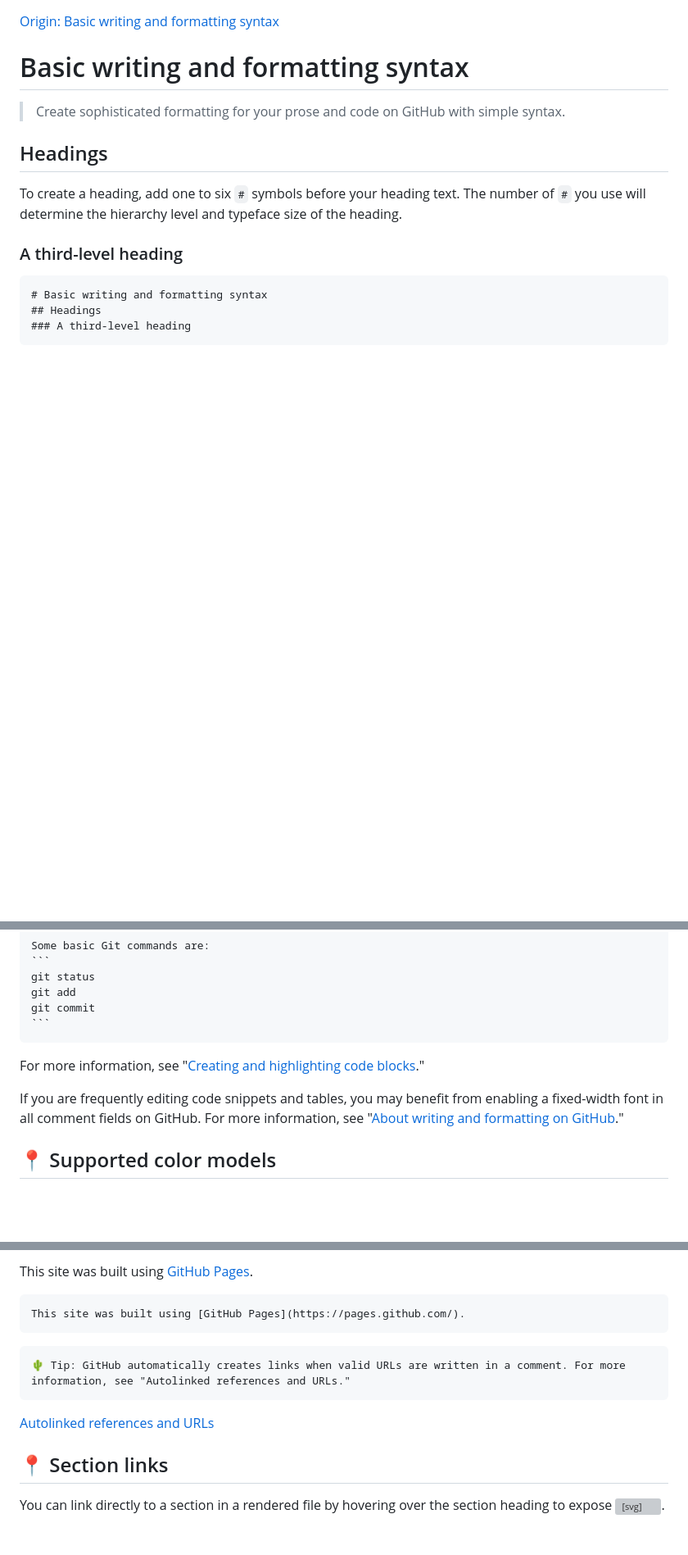
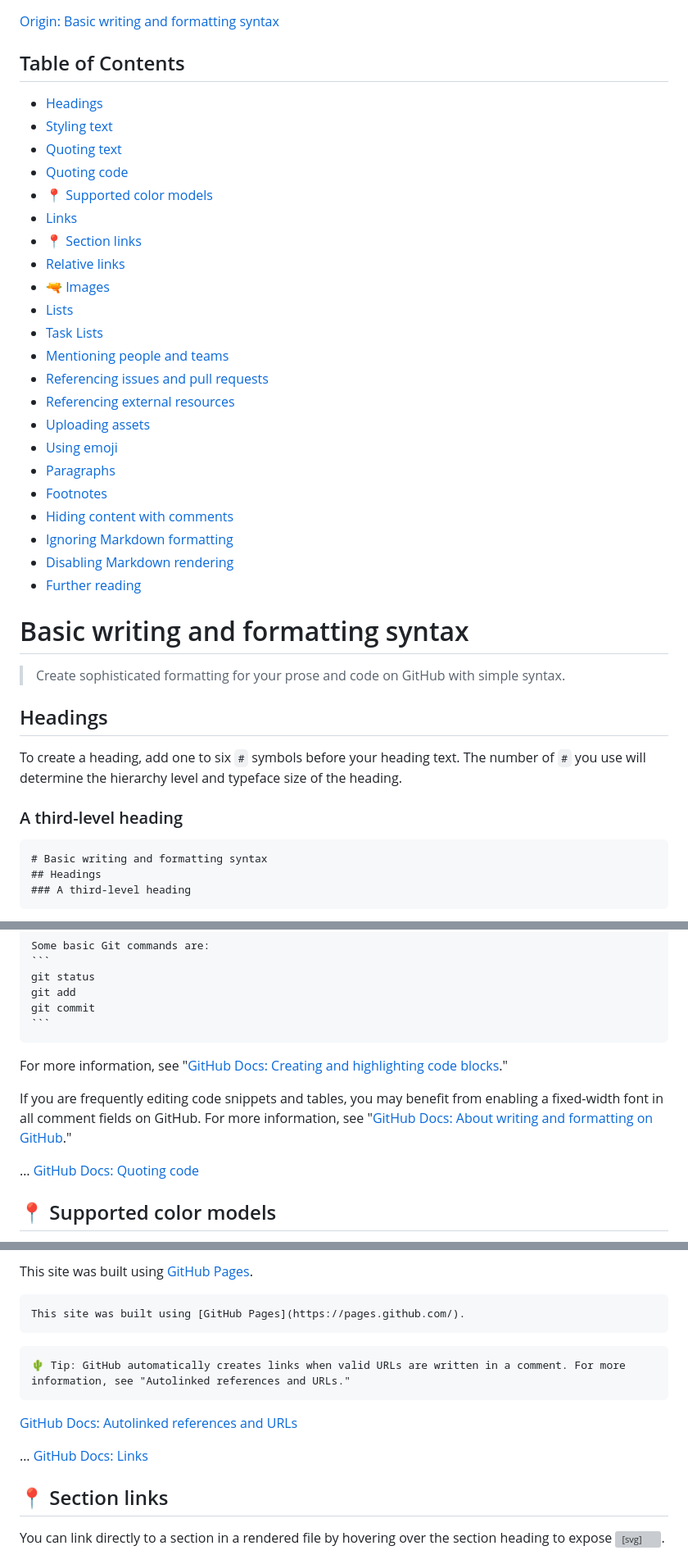
Before and after one commit to sogyeokdong9/Pages, a Markdown page: README.md, 3 parts joined by grey strips. Shown at 82% size. GitHub-like rendering; blank space fills up the shorter version; grey boxes are pictures that could not be loaded.

`````diff
--- a/README.md
+++ b/README.md
@@ -1 +1,27 @@
 [Origin: Basic writing and formatting syntax](https://docs.github.com/en/get-started/writing-on-github/getting-started-with-writing-and-formatting-on-github/basic-writing-and-formatting-syntax)
+
+## Table of Contents
+
+- [Headings](#headings)
+- [Styling text](#styling-text)
+- [Quoting text](#quoting-text)
+- [Quoting code](#quoting-code)
+- [📍 Supported color models](#📍-supported-color-models)
+- [Links](#links)
+- [📍 Section links](#📍-section-links)
+- [Relative links](#relative-links)
+- [🔫 Images](#🔫-images)
+- [Lists](#lists)
+- [Task Lists](#task-lists)
+- [Mentioning people and teams](#mentioning-people-and-teams)
+- [Referencing issues and pull requests](#referencing-issues-and-pull-requests)
+- [Referencing external resources](#referencing-external-resources)
+- [Uploading assets](#uploading-assets)
+- [Using emoji](#using-emoji)
+- [Paragraphs](#paragraphs)
+- [Footnotes](#footnotes)
+- [Hiding content with comments](#hiding-content-with-comments)
+- [Ignoring Markdown formatting](#ignoring-markdown-formatting)
+- [Disabling Markdown rendering](#disabling-markdown-rendering)
+- [Further reading](#further-reading)
+
@@ -150,9 +194,11 @@ git commit
 ```
 ````
 
-For more information, see "[Creating and highlighting code blocks](https://docs.github.com/en/get-started/writing-on-github/working-with-advanced-formatting/creating-and-highlighting-code-blocks)."
+For more information, see "[GitHub Docs: Creating and highlighting code blocks](https://docs.github.com/en/get-started/writing-on-github/working-with-advanced-formatting/creating-and-highlighting-code-blocks)."
 
-If you are frequently editing code snippets and tables, you may benefit from enabling a fixed-width font in all comment fields on GitHub. For more information, see "[About writing and formatting on GitHub](https://docs.github.com/en/get-started/writing-on-github/getting-started-with-writing-and-formatting-on-github/about-writing-and-formatting-on-github#enabling-fixed-width-fonts-in-the-editor)."
+If you are frequently editing code snippets and tables, you may benefit from enabling a fixed-width font in all comment fields on GitHub. For more information, see "[GitHub Docs: About writing and formatting on GitHub](https://docs.github.com/en/get-started/writing-on-github/getting-started-with-writing-and-formatting-on-github/about-writing-and-formatting-on-github#enabling-fixed-width-fonts-in-the-editor)."
+
+… [GitHub Docs: Quoting code](https://docs.github.com/en/get-started/writing-on-github/getting-started-with-writing-and-formatting-on-github/basic-writing-and-formatting-syntax#quoting-code)
 
 
 ## 📍 Supported color models
@@ -195,12 +241,13 @@ This site was built using [GitHub Pages](https://pages.github.com/).
 This site was built using [GitHub Pages](https://pages.github.com/).
 ```
 
-
 ```
 🌵 Tip: GitHub automatically creates links when valid URLs are written in a comment. For more information, see "Autolinked references and URLs."
 ```
 
-[Autolinked references and URLs](https://docs.github.com/en/get-started/writing-on-github/working-with-advanced-formatting/autolinked-references-and-urls)
+[GitHub Docs: Autolinked references and URLs](https://docs.github.com/en/get-started/writing-on-github/working-with-advanced-formatting/autolinked-references-and-urls)
+
+… [GitHub Docs: Links](https://docs.github.com/en/get-started/writing-on-github/getting-started-with-writing-and-formatting-on-github/basic-writing-and-formatting-syntax#links)
 
 
 ## 📍 Section links
`````
Also changed, not shown: other parts of README.md (+64 -7 lines).
